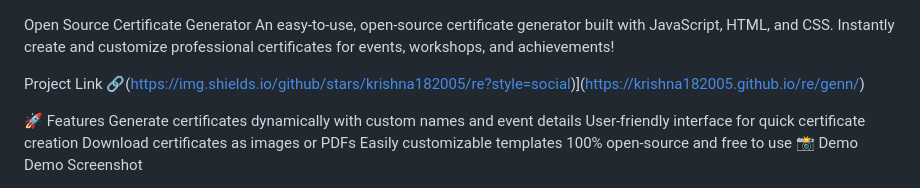
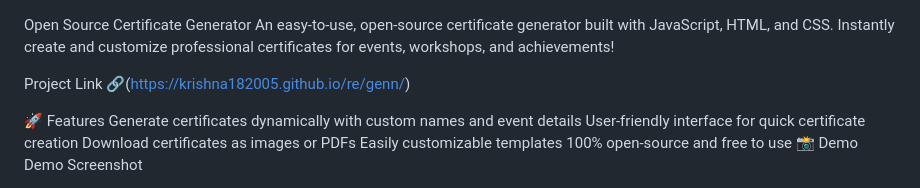
Before and after one commit to krishna182005/re, a Markdown page: README.md, the part around the change. Rendered like a GitHub page.

```diff
--- a/README.md
+++ b/README.md
@@ -1,7 +1,7 @@
 Open Source Certificate Generator
 An easy-to-use, open-source certificate generator built with JavaScript, HTML, and CSS. Instantly create and customize professional certificates for events, workshops, and achievements!
 
-Project Link 🔗(https://img.shields.io/github/stars/krishna182005/re?style=social)](https://krishna182005.github.io/re/genn/)
+Project Link 🔗(https://krishna182005.github.io/re/genn/)
 
 🚀 Features
 Generate certificates dynamically with custom names and event details
```
